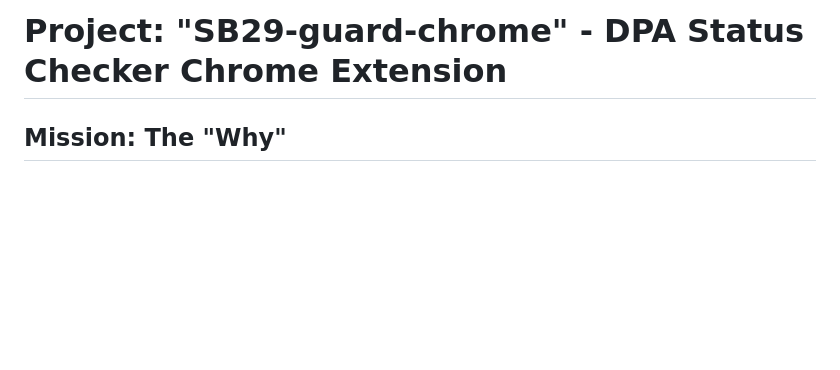
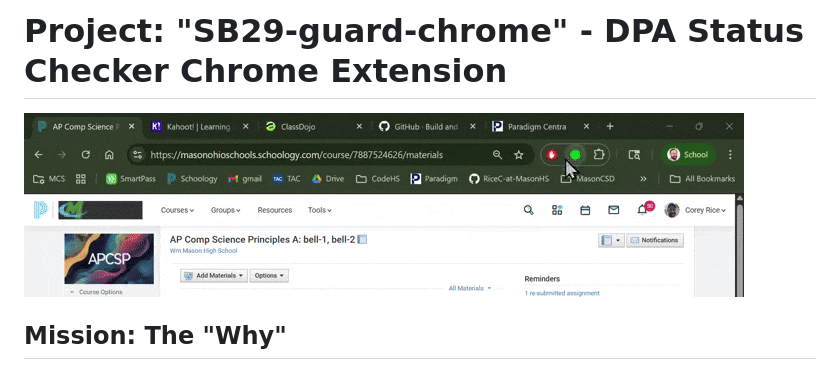
Before and after one commit to RiceC-at-MasonHS/SB29-guard-chrome, a Markdown page: README.md, the part around the change. GitHub-like rendering; pictures changed too: docs/Recording_2025-10-20_213354.gif (added); blank space fills up the shorter version.

Commit message:
gif added to show extension

```diff
--- a/README.md
+++ b/README.md
@@ -1,4 +1,6 @@
 # Project: "SB29-guard-chrome" - DPA Status Checker Chrome Extension
+![screen recording of SB29-guard-chrome working](docs/Recording_2025-10-20_213354.gif)
+
 ## Mission: The "Why"
 Our goal is to build a simple, privacy-first tool that empowers teachers to make safe choices about digital resources. In an instant, they should know if a website they are visiting respects student data privacy according to our district's standards (Ohio SB29).
 
```
